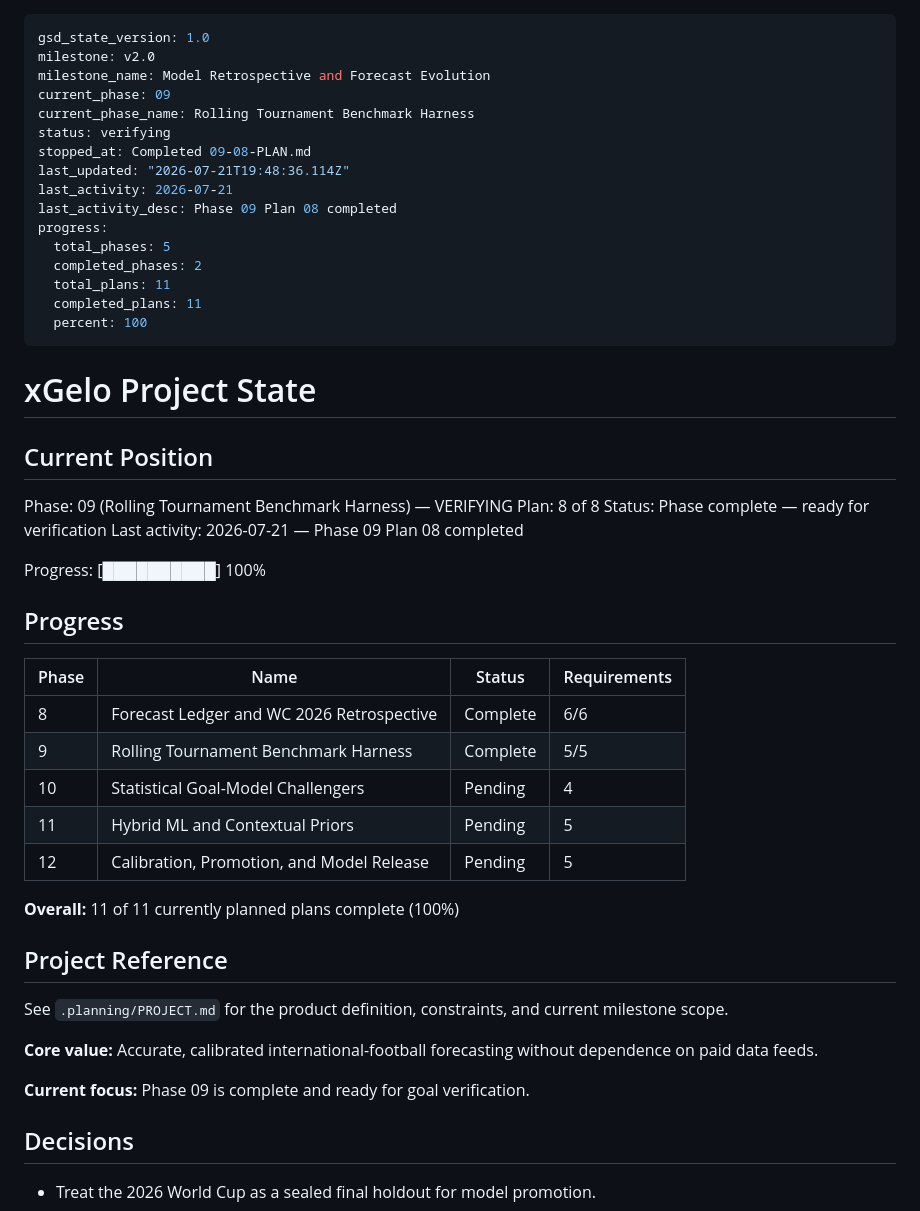
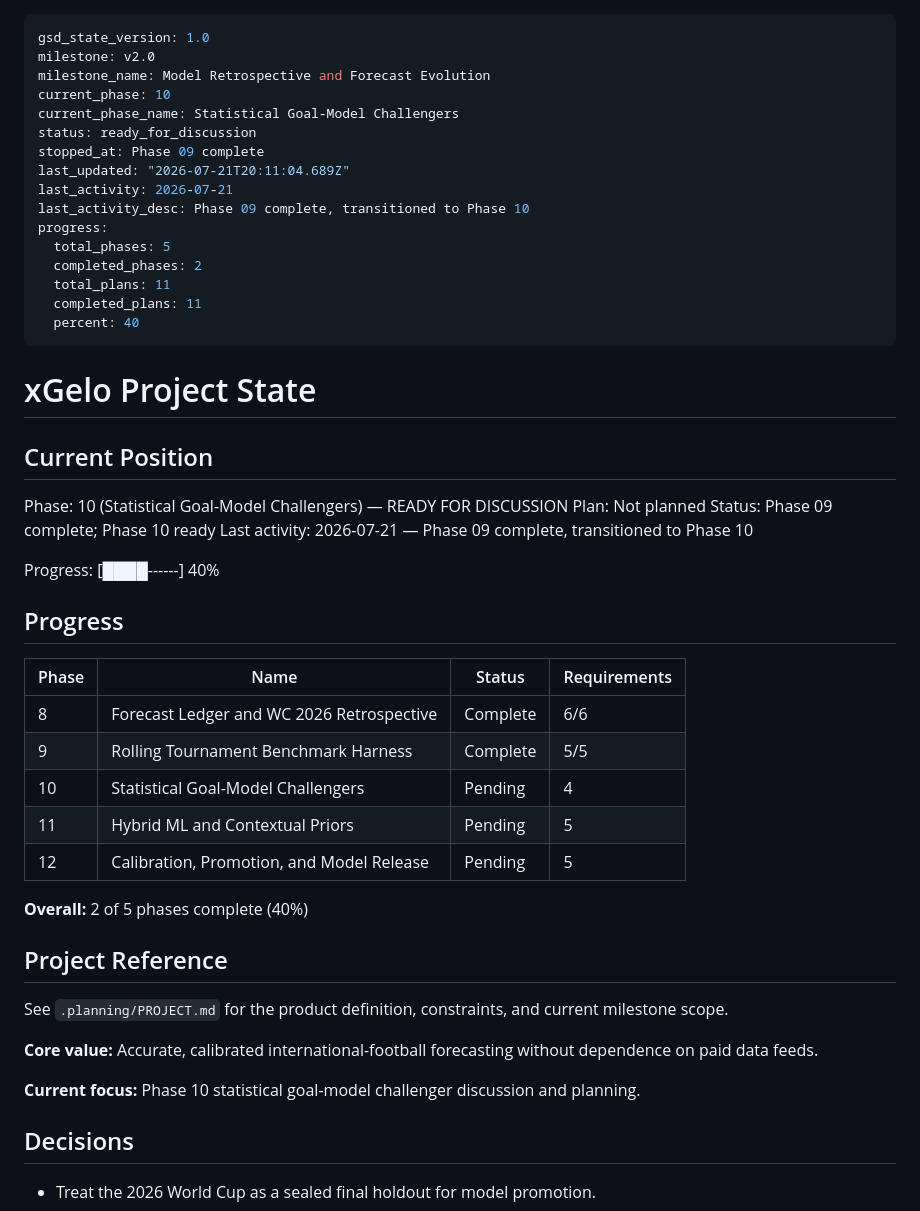
Before and after one commit to DavidZenz/xGelo, a Markdown page: .planning/STATE.md, the part around the change. Drawn GitHub-style.

Commit message:
docs(phase-09): complete phase execution

```diff
--- a/.planning/STATE.md
+++ b/.planning/STATE.md
@@ -2,31 +2,31 @@
 gsd_state_version: 1.0
 milestone: v2.0
 milestone_name: Model Retrospective and Forecast Evolution
-current_phase: 09
-current_phase_name: Rolling Tournament Benchmark Harness
-status: verifying
-stopped_at: Completed 09-08-PLAN.md
-last_updated: "2026-07-21T19:48:36.114Z"
+current_phase: 10
+current_phase_name: Statistical Goal-Model Challengers
+status: ready_for_discussion
+stopped_at: Phase 09 complete
+last_updated: "2026-07-21T20:11:04.689Z"
 last_activity: 2026-07-21
-last_activity_desc: Phase 09 Plan 08 completed
+last_activity_desc: Phase 09 complete, transitioned to Phase 10
 progress:
   total_phases: 5
   completed_phases: 2
   total_plans: 11
   completed_plans: 11
-  percent: 100
+  percent: 40
 ---
 
 # xGelo Project State
 
 ## Current Position
 
-Phase: 09 (Rolling Tournament Benchmark Harness) — VERIFYING
-Plan: 8 of 8
-Status: Phase complete — ready for verification
-Last activity: 2026-07-21 — Phase 09 Plan 08 completed
+Phase: 10 (Statistical Goal-Model Challengers) — READY FOR DISCUSSION
+Plan: Not planned
+Status: Phase 09 complete; Phase 10 ready
+Last activity: 2026-07-21 — Phase 09 complete, transitioned to Phase 10
 
-Progress: [██████████] 100%
+Progress: [████------] 40%
 
 ## Progress
 
@@ -38,7 +38,7 @@ Progress: [██████████] 100%
 | 11 | Hybrid ML and Contextual Priors | Pending | 5 |
 | 12 | Calibration, Promotion, and Model Release | Pending | 5 |
 
-**Overall:** 11 of 11 currently planned plans complete (100%)
+**Overall:** 2 of 5 phases complete (40%)
 
 ## Project Reference
 
@@ -48,7 +48,7 @@ milestone scope.
 **Core value:** Accurate, calibrated international-football forecasting without
 dependence on paid data feeds.
 
-**Current focus:** Phase 09 is complete and ready for goal verification.
+**Current focus:** Phase 10 statistical goal-model challenger discussion and planning.
 
 ## Decisions
 
```
Also changed, not shown: .planning/ROADMAP.md (+1 -1 lines), 1 other file.
